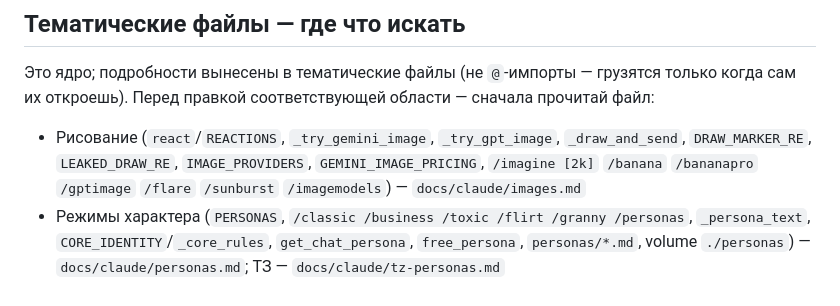
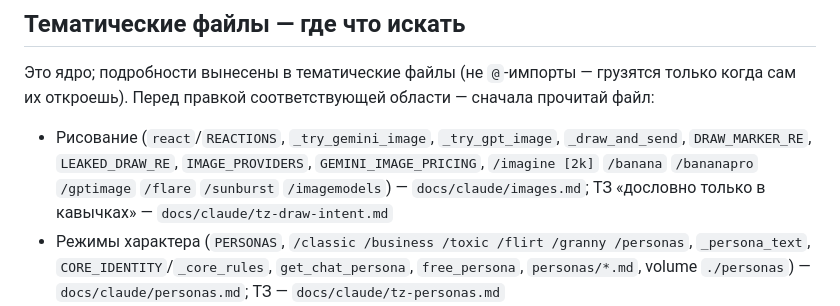
Before and after one commit to alukrr/claudushka, a Markdown page: CLAUDE.md, the part around the change. GitHub-like rendering.

Commit message:
docs: ТЗ feat/draw-intent — «нарисуй» дословно только в кавычках
Co-Authored-By: Claude Opus 5.5 <noreply@anthropic.com>
Claude-Session: https://claude.ai/code/session_01S17vRDSGLA8Tn8EfroDfvu

```diff
--- a/CLAUDE.md
+++ b/CLAUDE.md
@@ -30,7 +30,7 @@
 
 - Рисование (`react`/`REACTIONS`, `_try_gemini_image`, `_try_gpt_image`, `_draw_and_send`, `DRAW_MARKER_RE`,
   `LEAKED_DRAW_RE`, `IMAGE_PROVIDERS`, `GEMINI_IMAGE_PRICING`, `/imagine [2k]` `/banana` `/bananapro` `/gptimage` `/flare`
-  `/sunburst` `/imagemodels`) — `docs/claude/images.md`
+  `/sunburst` `/imagemodels`) — `docs/claude/images.md`; ТЗ «дословно только в кавычках» — `docs/claude/tz-draw-intent.md`
 - Режимы характера (`PERSONAS`, `/classic /business /toxic /flirt /granny /personas`, `_persona_text`, `CORE_IDENTITY`/`_core_rules`,
   `get_chat_persona`, `free_persona`, `personas/*.md`, volume `./personas`) — `docs/claude/personas.md`; ТЗ — `docs/claude/tz-personas.md`
 - Файлы целиком (`[[FILE: имя]]`, `FILE_MARKER_RE`, `extract_files`, `_file_sent_note`, `FILE_*`) — `docs/claude/files.md`
```
Also changed, not shown: docs/claude/roadmap-2026-11.md (+1 -1 lines), docs/claude/tz-draw-intent.md (added, +116 -0 lines).
